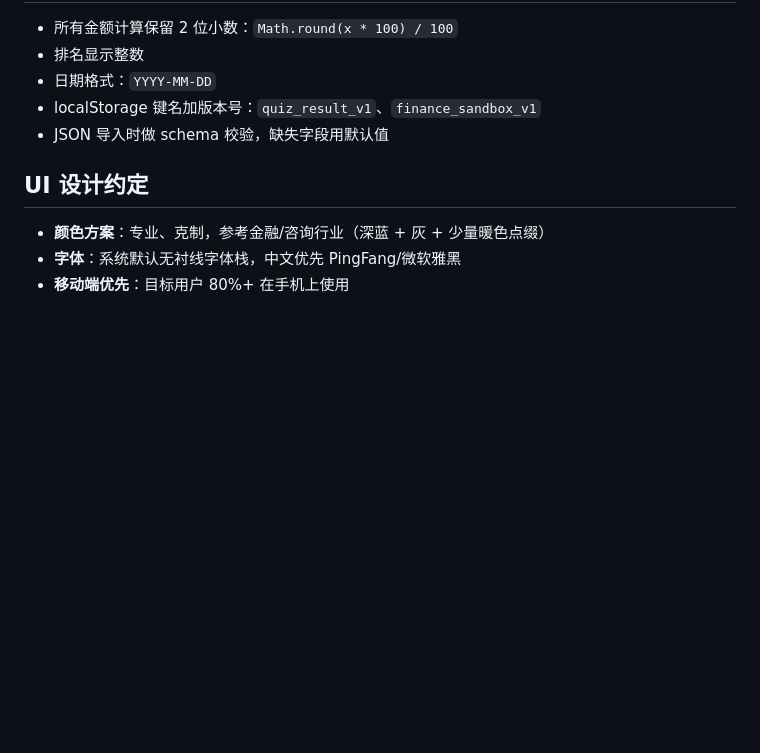
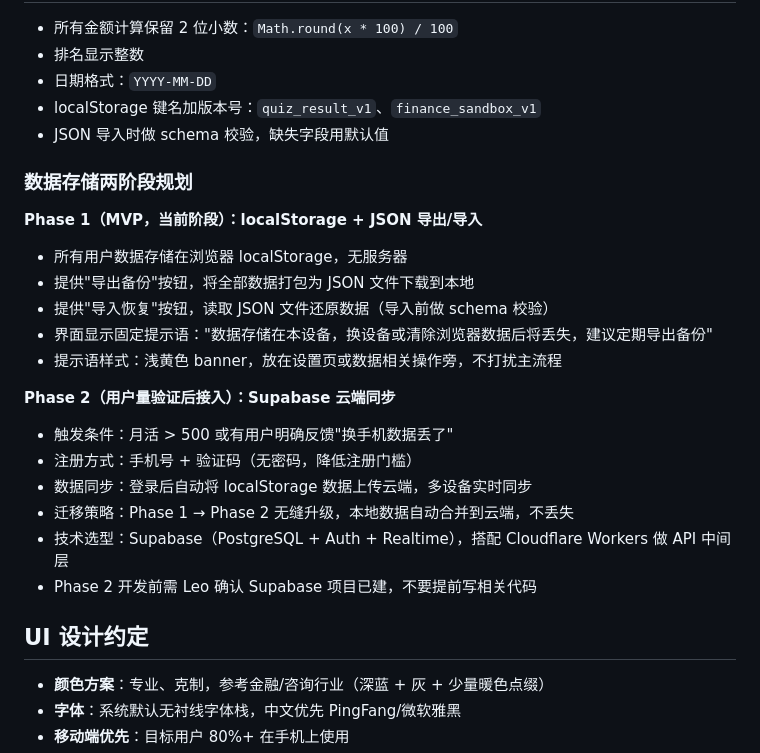
Before and after one commit to ywfish-ops/study-abroad-navigator, a Markdown page: CLAUDE.md, the part around the change. GitHub-like rendering; blank space fills up the shorter version.

Commit message:
docs: 在数据处理约定中加入数据存储两阶段规划
Phase 1 用 localStorage + JSON 导出/导入，并规定界面提示语；
Phase 2 接入 Supabase，手机号注册，云端多设备同步，明确触发条件和迁移策略。

https://claude.ai/code/session_019pJwD3uMtE5ebMpCfqYCQx

```diff
--- a/CLAUDE.md
+++ b/CLAUDE.md
@@ -101,6 +101,23 @@ index.html 中 script 加载顺序：`utils.js` → 各模块 → `app.js`（app
 - localStorage 键名加版本号：`quiz_result_v1`、`finance_sandbox_v1`
 - JSON 导入时做 schema 校验，缺失字段用默认值
 
+### 数据存储两阶段规划
+
+**Phase 1（MVP，当前阶段）：localStorage + JSON 导出/导入**
+- 所有用户数据存储在浏览器 localStorage，无服务器
+- 提供"导出备份"按钮，将全部数据打包为 JSON 文件下载到本地
+- 提供"导入恢复"按钮，读取 JSON 文件还原数据（导入前做 schema 校验）
+- 界面显示固定提示语："数据存储在本设备，换设备或清除浏览器数据后将丢失，建议定期导出备份"
+- 提示语样式：浅黄色 banner，放在设置页或数据相关操作旁，不打扰主流程
+
+**Phase 2（用户量验证后接入）：Supabase 云端同步**
+- 触发条件：月活 > 500 或有用户明确反馈"换手机数据丢了"
+- 注册方式：手机号 + 验证码（无密码，降低注册门槛）
+- 数据同步：登录后自动将 localStorage 数据上传云端，多设备实时同步
+- 迁移策略：Phase 1 → Phase 2 无缝升级，本地数据自动合并到云端，不丢失
+- 技术选型：Supabase（PostgreSQL + Auth + Realtime），搭配 Cloudflare Workers 做 API 中间层
+- Phase 2 开发前需 Leo 确认 Supabase 项目已建，不要提前写相关代码
+
 ## UI 设计约定
 
 - **颜色方案**：专业、克制，参考金融/咨询行业（深蓝 + 灰 + 少量暖色点缀）
```
